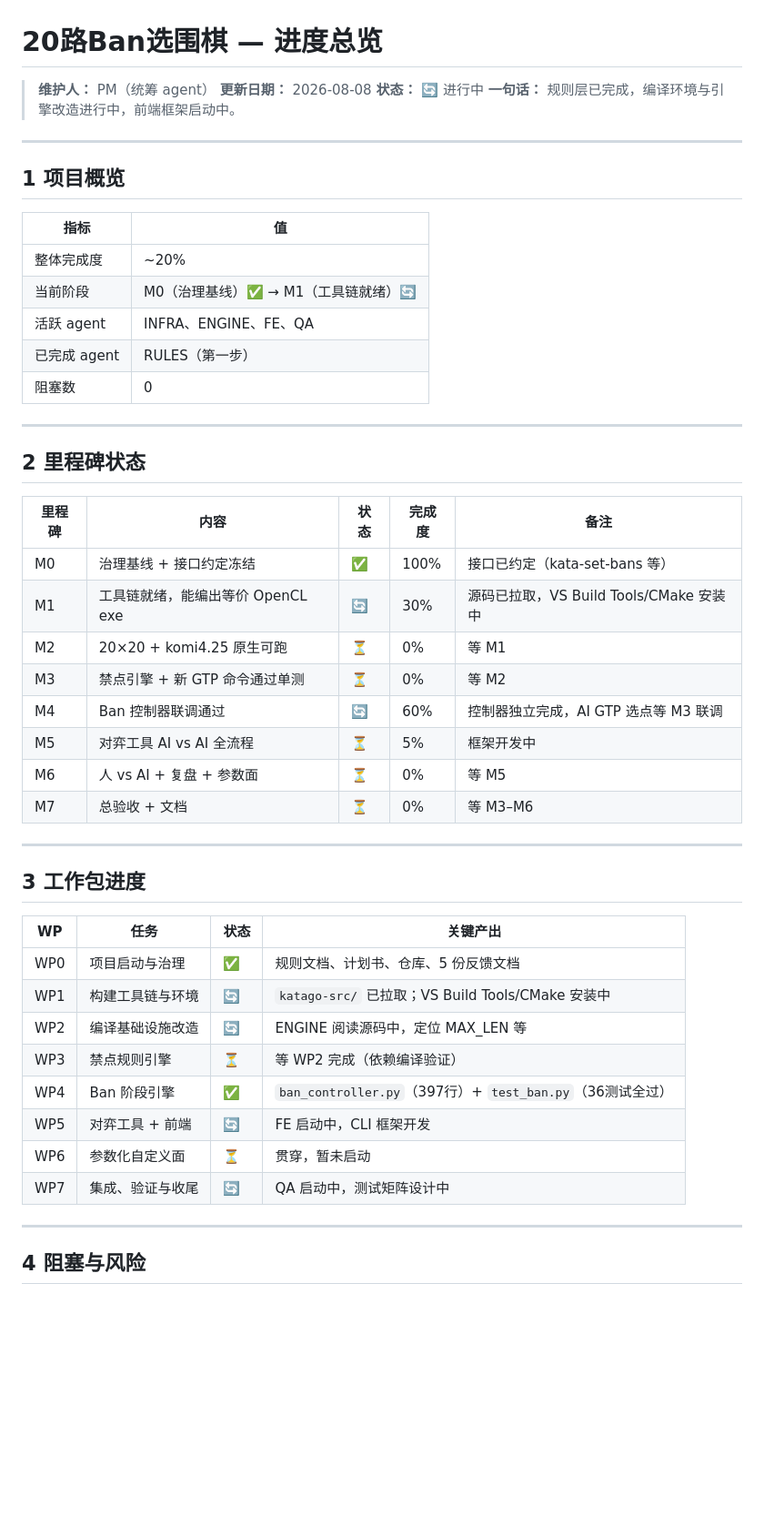
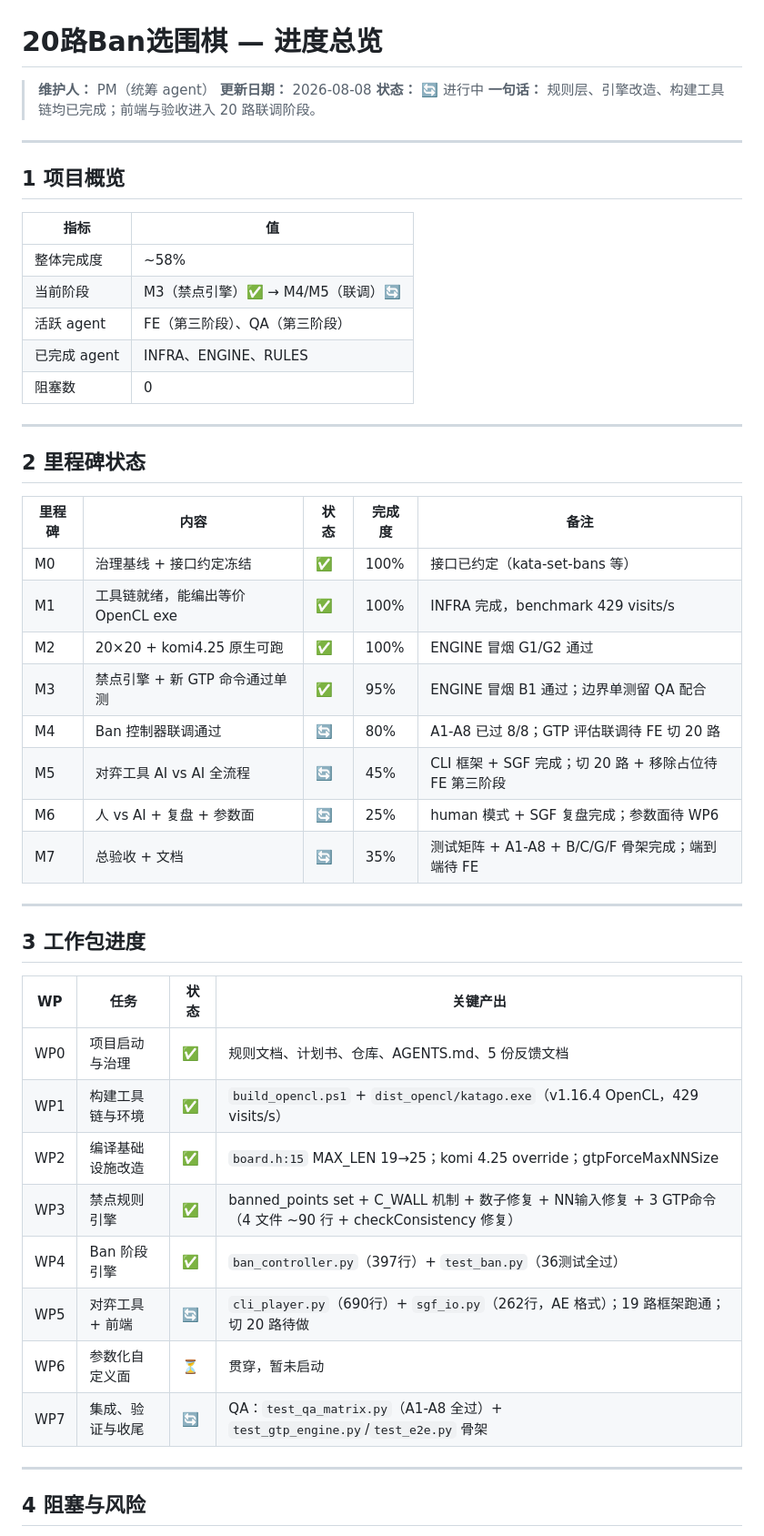
Before and after one commit to 0d00no0721/new_go, a Markdown page: 进度总览.md, the part around one of its changes. Shown at 91% size. Rendered like a GitHub page; blank space fills up the shorter version.

Commit message:
更新进度总览：整体 20%→58%，M1-M3 完成，FE/QA 进入联调
- 概览：活跃 agent 改为 FE/QA，已完成 agent 加 INFRA/ENGINE
- 里程碑：M1 30%→100%、M2 0%→100%、M3 0%→95%、M4 60%→80%、M5 5%→45%、M6 0%→25%、M7 0%→35%
- 工作包：WP1-WP3 全 ✅，WP5/WP7 标注 SGF + A1-A8 产出
- 风险：风险1/2/4 已解决，新增风险5（NN pad 评估质量待验证）
- 下一步：FE 第三阶段 + QA 第三阶段 + 第四阶段
- 仓库：最近提交 11694c1，待提交文件清单更新

```diff
--- a/进度总览.md
+++ b/进度总览.md
@@ -3,7 +3,7 @@
 > **维护人：** PM（统筹 agent）
 > **更新日期：** 2026-08-08
 > **状态：** 🔄 进行中
-> **一句话：** 规则层已完成，编译环境与引擎改造进行中，前端框架启动中。
+> **一句话：** 规则层、引擎改造、构建工具链均已完成；前端与验收进入 20 路联调阶段。
 
 ---
 
@@ -11,10 +11,10 @@
 
 | 指标 | 值 |
 |------|-----|
-| 整体完成度 | ~20% |
-| 当前阶段 | M0（治理基线）✅ → M1（工具链就绪）🔄 |
-| 活跃 agent | INFRA、ENGINE、FE、QA |
-| 已完成 agent | RULES（第一步） |
+| 整体完成度 | ~58% |
+| 当前阶段 | M3（禁点引擎）✅ → M4/M5（联调）🔄 |
+| 活跃 agent | FE（第三阶段）、QA（第三阶段） |
+| 已完成 agent | INFRA、ENGINE、RULES |
 | 阻塞数 | 0 |
 
 ---
@@ -24,13 +24,13 @@
 | 里程碑 | 内容 | 状态 | 完成度 | 备注 |
 |--------|------|------|--------|------|
 | M0 | 治理基线 + 接口约定冻结 | ✅ | 100% | 接口已约定（kata-set-bans 等） |
-| M1 | 工具链就绪，能编出等价 OpenCL exe | 🔄 | 30% | 源码已拉取，VS Build Tools/CMake 安装中 |
-| M2 | 20×20 + komi4.25 原生可跑 | ⏳ | 0% | 等 M1 |
-| M3 | 禁点引擎 + 新 GTP 命令通过单测 | ⏳ | 0% | 等 M2 |
-| M4 | Ban 控制器联调通过 | 🔄 | 60% | 控制器独立完成，AI GTP 选点等 M3 联调 |
-| M5 | 对弈工具 AI vs AI 全流程 | ⏳ | 5% | 框架开发中 |
-| M6 | 人 vs AI + 复盘 + 参数面 | ⏳ | 0% | 等 M5 |
-| M7 | 总验收 + 文档 | ⏳ | 0% | 等 M3–M6 |
+| M1 | 工具链就绪，能编出等价 OpenCL exe | ✅ | 100% | INFRA 完成，benchmark 429 visits/s |
+| M2 | 20×20 + komi4.25 原生可跑 | ✅ | 100% | ENGINE 冒烟 G1/G2 通过 |
+| M3 | 禁点引擎 + 新 GTP 命令通过单测 | ✅ | 95% | ENGINE 冒烟 B1 通过；边界单测留 QA 配合 |
+| M4 | Ban 控制器联调通过 | 🔄 | 80% | A1-A8 已过 8/8；GTP 评估联调待 FE 切 20 路 |
+| M5 | 对弈工具 AI vs AI 全流程 | 🔄 | 45% | CLI 框架 + SGF 完成；切 20 路 + 移除占位待 FE 第三阶段 |
+| M6 | 人 vs AI + 复盘 + 参数面 | 🔄 | 25% | human 模式 + SGF 复盘完成；参数面待 WP6 |
+| M7 | 总验收 + 文档 | 🔄 | 35% | 测试矩阵 + A1-A8 + B/C/G/F 骨架完成；端到端待 FE |
 
 ---
 
@@ -38,14 +38,14 @@
 
 | WP | 任务 | 状态 | 关键产出 |
 |----|------|------|---------|
-| WP0 | 项目启动与治理 | ✅ | 规则文档、计划书、仓库、5 份反馈文档 |
-| WP1 | 构建工具链与环境 | 🔄 | `katago-src/` 已拉取；VS Build Tools/CMake 安装中 |
-| WP2 | 编译基础设施改造 | 🔄 | ENGINE 阅读源码中，定位 MAX_LEN 等 |
-| WP3 | 禁点规则引擎 | ⏳ | 等 WP2 完成（依赖编译验证） |
+| WP0 | 项目启动与治理 | ✅ | 规则文档、计划书、仓库、AGENTS.md、5 份反馈文档 |
+| WP1 | 构建工具链与环境 | ✅ | `build_opencl.ps1` + `dist_opencl/katago.exe`（v1.16.4 OpenCL，429 visits/s） |
+| WP2 | 编译基础设施改造 | ✅ | `board.h:15` MAX_LEN 19→25；komi 4.25 override；gtpForceMaxNNSize |
+| WP3 | 禁点规则引擎 | ✅ | banned_points set + C_WALL 机制 + 数子修复 + NN输入修复 + 3 GTP命令（4 文件 ~90 行 + checkConsistency 修复） |
 | WP4 | Ban 阶段引擎 | ✅ | `ban_controller.py`（397行）+ `test_ban.py`（36测试全过） |
-| WP5 | 对弈工具 + 前端 | 🔄 | FE 启动中，CLI 框架开发 |
+| WP5 | 对弈工具 + 前端 | 🔄 | `cli_player.py`（690行）+ `sgf_io.py`（262行，AE 格式）；19 路框架跑通；切 20 路待做 |
 | WP6 | 参数化自定义面 | ⏳ | 贯穿，暂未启动 |
-| WP7 | 集成、验证与收尾 | 🔄 | QA 启动中，测试矩阵设计中 |
+| WP7 | 集成、验证与收尾 | 🔄 | QA：`test_qa_matrix.py`（A1-A8 全过）+ `test_gtp_engine.py`/`test_e2e.py` 骨架 |
 
 ---
 
```
Also changed, not shown: other parts of 进度总览.md (+12 -11 lines).
